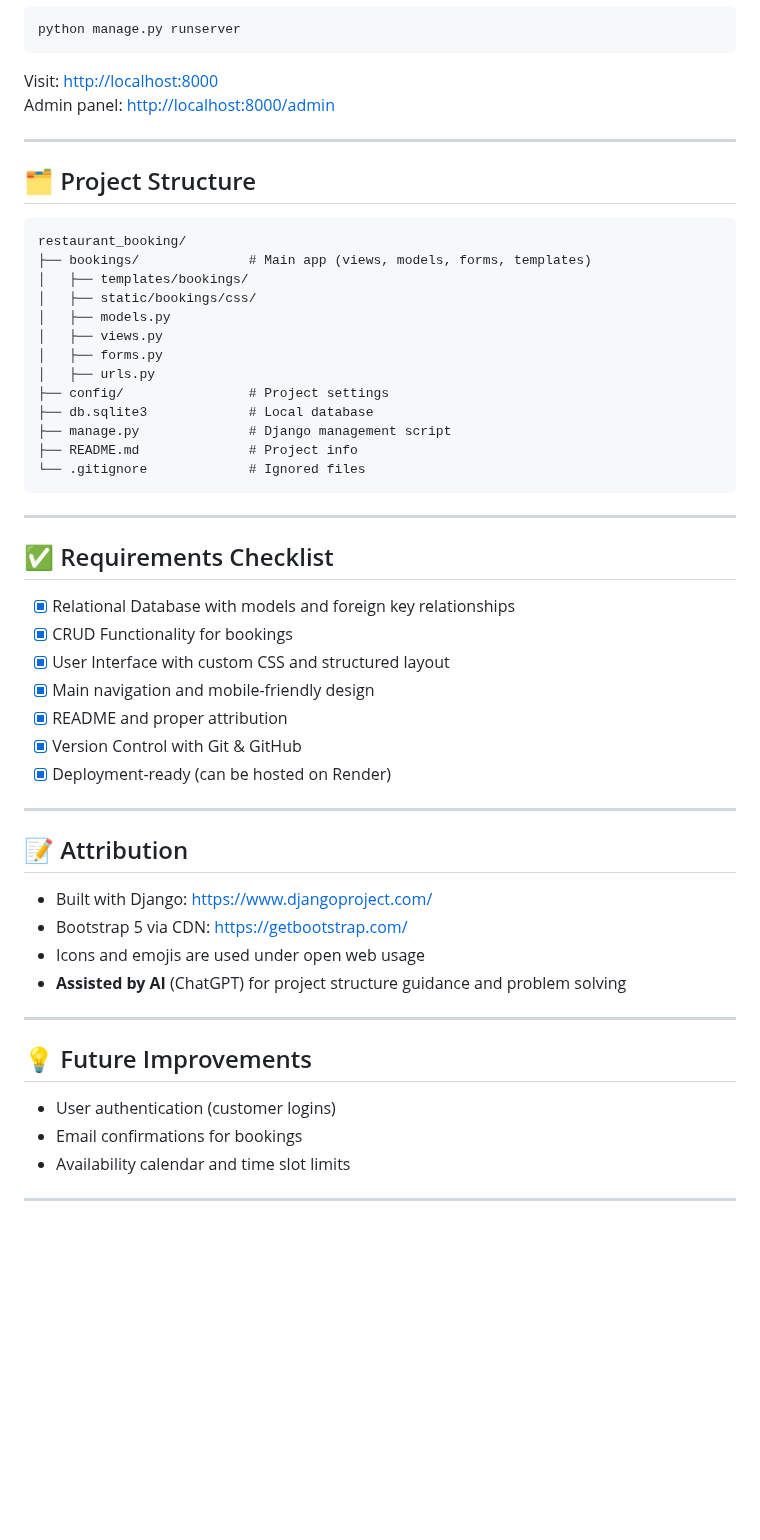
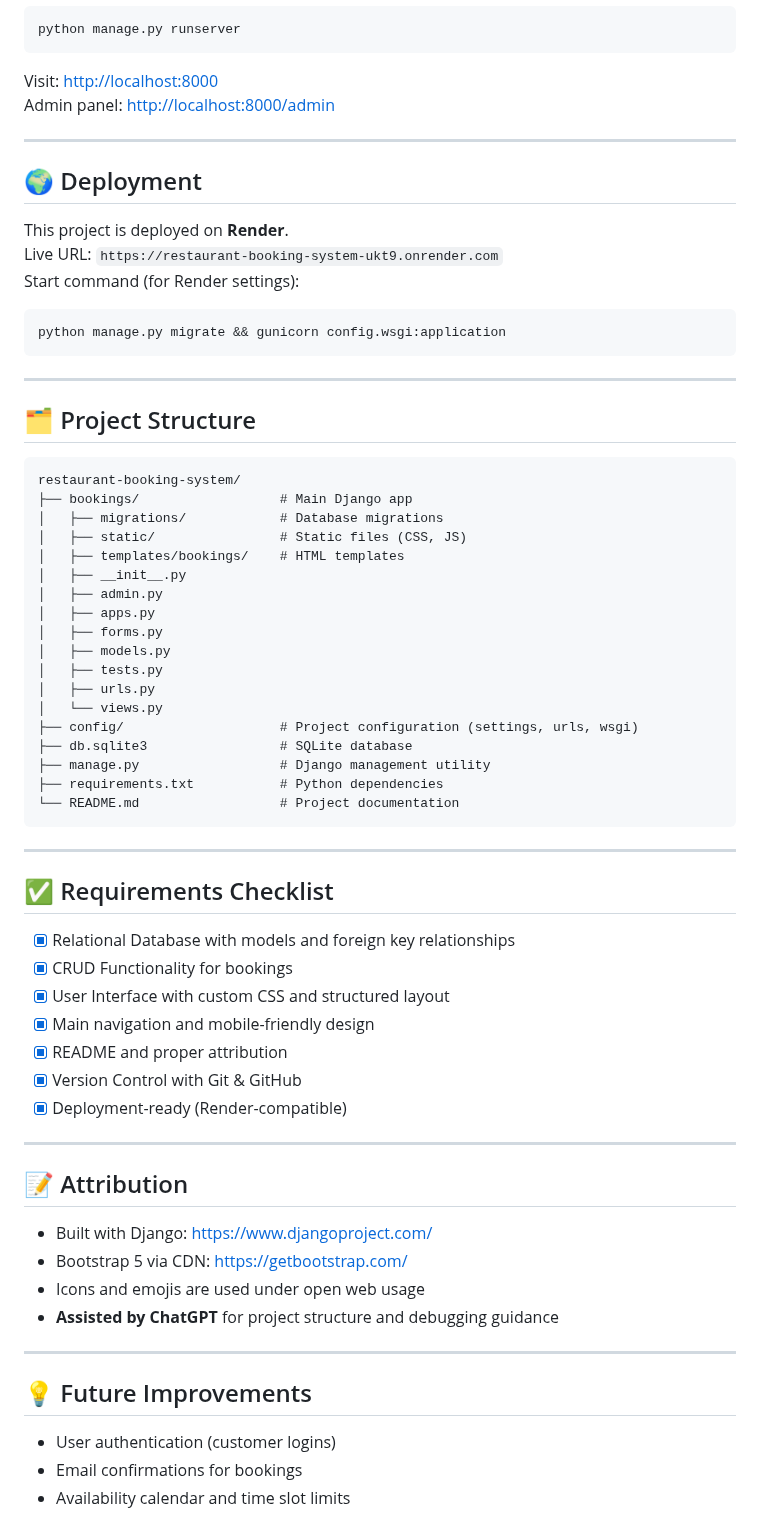
Before and after one commit to Takedown-code/Restaurant-booking-System, a Markdown page: README.md, the part around one of its changes. GitHub-like rendering; blank space fills up the shorter version.

Commit message:
updated readme and added Render details

````diff
--- a/README.md
+++ b/README.md
@@ -66,22 +67,38 @@ Admin panel: [http://localhost:8000/admin](http://localhost:8000/admin)
 
 ---
 
+## 🌍 Deployment
+
+This project is deployed on **Render**.
+Live URL: `https://restaurant-booking-system-ukt9.onrender.com`
+Start command (for Render settings):
+```
+python manage.py migrate && gunicorn config.wsgi:application
+```
+
+---
+
 ## 🗂️ Project Structure
 
 ```
-restaurant_booking/
-├── bookings/              # Main app (views, models, forms, templates)
-│   ├── templates/bookings/
-│   ├── static/bookings/css/
+restaurant-booking-system/
+├── bookings/                  # Main Django app
+│   ├── migrations/            # Database migrations
+│   ├── static/                # Static files (CSS, JS)
+│   ├── templates/bookings/    # HTML templates
+│   ├── __init__.py
+│   ├── admin.py
+│   ├── apps.py
+│   ├── forms.py
 │   ├── models.py
-│   ├── views.py
-│   ├── forms.py
+│   ├── tests.py
 │   ├── urls.py
-├── config/                # Project settings
-├── db.sqlite3             # Local database
-├── manage.py              # Django management script
-├── README.md              # Project info
-└── .gitignore             # Ignored files
+│   └── views.py
+├── config/                    # Project configuration (settings, urls, wsgi)
+├── db.sqlite3                 # SQLite database
+├── manage.py                  # Django management utility
+├── requirements.txt           # Python dependencies
+└── README.md                  # Project documentation
 ```
 
 ---
@@ -94,7 +111,7 @@ restaurant_booking/
 - [x] Main navigation and mobile-friendly design
 - [x] README and proper attribution
 - [x] Version Control with Git & GitHub
-- [x] Deployment-ready (can be hosted on Render)
+- [x] Deployment-ready (Render-compatible)
 
 ---
 
@@ -103,7 +120,7 @@ restaurant_booking/
 - Built with Django: https://www.djangoproject.com/
 - Bootstrap 5 via CDN: https://getbootstrap.com/
 - Icons and emojis are used under open web usage
-- **Assisted by AI** (ChatGPT) for project structure guidance and problem solving
+- **Assisted by ChatGPT** for project structure and debugging guidance
 
 ---
 
@@ -112,5 +129,3 @@ restaurant_booking/
 - User authentication (customer logins)
 - Email confirmations for bookings
 - Availability calendar and time slot limits
-
----
````
Also changed, not shown: other parts of README.md (+4 -3 lines).
